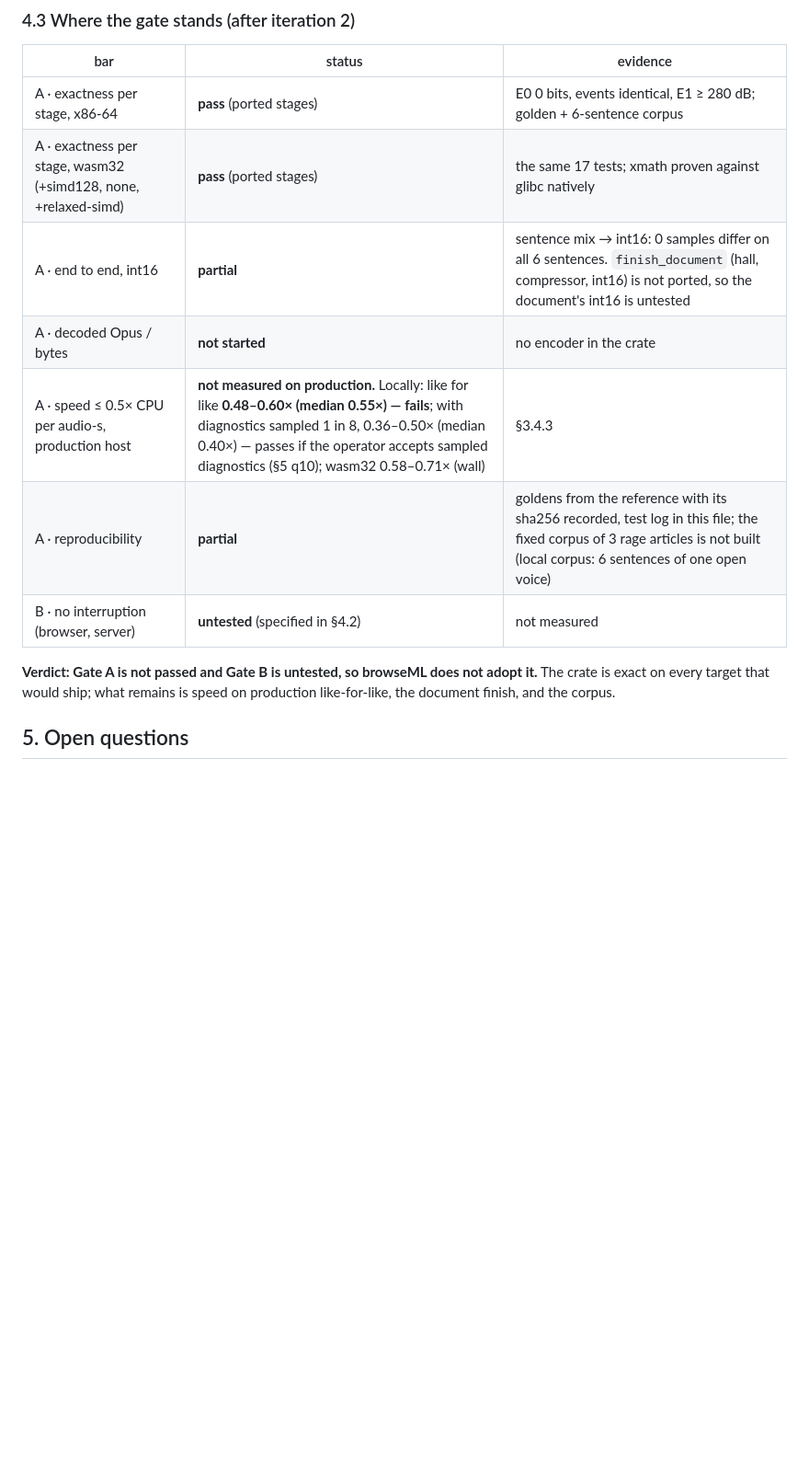
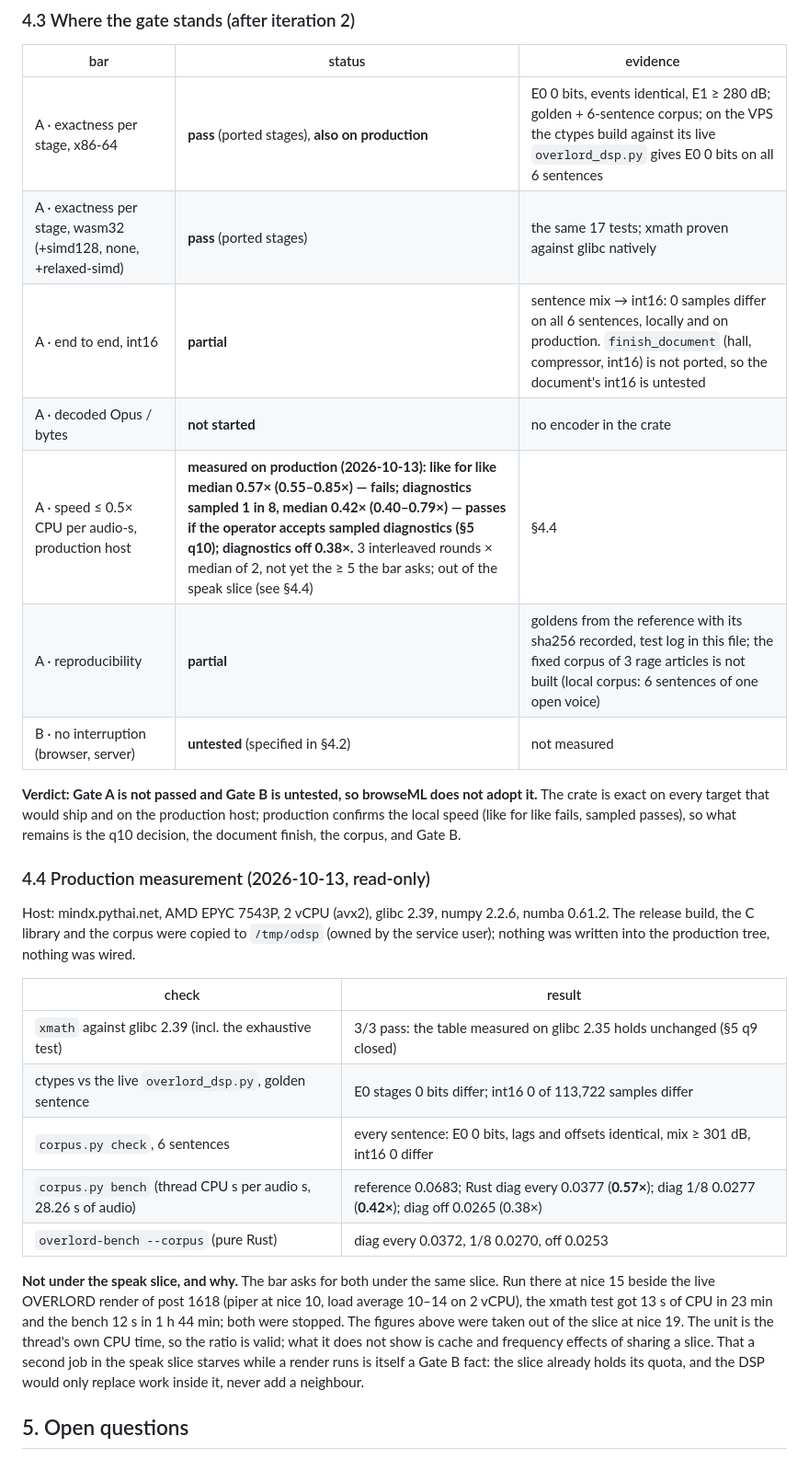
Before and after one commit to browseML/browseML, a Markdown page: docs/RENDER_RUST.md, the part around one of its changes. Shown at 92% size. Drawn GitHub-style; blank space fills up the shorter version.

Commit message:
RENDER_RUST: overlord-dsp measured on production (§4.4): exact on prod glibc 2.39 and the live reference; like for like 0.57× (fails the 0.5× bar), diagnostics sampled 0.42×
- xmath 3/3 on glibc 2.39: the table measured on 2.35 holds (§5 q9 closed)
- ctypes vs the live overlord_dsp.py: E0 0 bits on all 6 corpus sentences, int16 0 of 113,722 samples differ
- speed out of the speak slice at nice 19 (inside it, beside a live render, the bench starved); thread CPU time
- outstanding: >= 5 rounds inside the slice with no render running, finish_document, the corpus, Gate B

Professor Codephreak · https://github.com/Professor-Codephreak

```diff
--- a/docs/RENDER_RUST.md
+++ b/docs/RENDER_RUST.md
@@ -469,17 +469,39 @@ proposed. That change would be opt-in: a setting, off by default.
 
 | bar | status | evidence |
 |---|---|---|
-| A · exactness per stage, x86-64 | **pass** (ported stages) | E0 0 bits, events identical, E1 ≥ 280 dB; golden + 6-sentence corpus |
+| A · exactness per stage, x86-64 | **pass** (ported stages), **also on production** | E0 0 bits, events identical, E1 ≥ 280 dB; golden + 6-sentence corpus; on the VPS the ctypes build against its live `overlord_dsp.py` gives E0 0 bits on all 6 sentences |
 | A · exactness per stage, wasm32 (+simd128, none, +relaxed-simd) | **pass** (ported stages) | the same 17 tests; xmath proven against glibc natively |
-| A · end to end, int16 | **partial** | sentence mix → int16: 0 samples differ on all 6 sentences. `finish_document` (hall, compressor, int16) is not ported, so the document's int16 is untested |
+| A · end to end, int16 | **partial** | sentence mix → int16: 0 samples differ on all 6 sentences, locally and on production. `finish_document` (hall, compressor, int16) is not ported, so the document's int16 is untested |
 | A · decoded Opus / bytes | **not started** | no encoder in the crate |
-| A · speed ≤ 0.5× CPU per audio-s, production host | **not measured on production.** Locally: like for like **0.48–0.60× (median 0.55×) — fails**; with diagnostics sampled 1 in 8, 0.36–0.50× (median 0.40×) — passes if the operator accepts sampled diagnostics (§5 q10); wasm32 0.58–0.71× (wall) | §3.4.3 |
+| A · speed ≤ 0.5× CPU per audio-s, production host | **measured on production (2026-10-13): like for like median 0.57× (0.55–0.85×) — fails; diagnostics sampled 1 in 8, median 0.42× (0.40–0.79×) — passes if the operator accepts sampled diagnostics (§5 q10); diagnostics off 0.38×.** 3 interleaved rounds × median of 2, not yet the ≥ 5 the bar asks; out of the speak slice (see §4.4) | §4.4 |
 | A · reproducibility | **partial** | goldens from the reference with its sha256 recorded, test log in this file; the fixed corpus of 3 rage articles is not built (local corpus: 6 sentences of one open voice) |
 | B · no interruption (browser, server) | **untested** (specified in §4.2) | not measured |
 
 **Verdict: Gate A is not passed and Gate B is untested, so browseML does not adopt it.** The crate is exact on
-every target that would ship; what remains is speed on production like-for-like, the document finish, and the
-corpus.
+every target that would ship and on the production host; production confirms the local speed (like for like fails,
+sampled passes), so what remains is the q10 decision, the document finish, the corpus, and Gate B.
+
+### 4.4 Production measurement (2026-10-13, read-only)
+
+Host: mindx.pythai.net, AMD EPYC 7543P, 2 vCPU (avx2), glibc 2.39, numpy 2.2.6, numba 0.61.2. The release build, the
+C library and the corpus were copied to `/tmp/odsp` (owned by the service user); nothing was written into the
+production tree, nothing was wired.
+
+| check | result |
+|---|---|
+| `xmath` against glibc 2.39 (incl. the exhaustive test) | 3/3 pass: the table measured on glibc 2.35 holds unchanged (§5 q9 closed) |
+| ctypes vs the live `overlord_dsp.py`, golden sentence | E0 stages 0 bits differ; int16 0 of 113,722 samples differ |
+| `corpus.py check`, 6 sentences | every sentence: E0 0 bits, lags and offsets identical, mix ≥ 301 dB, int16 0 differ |
+| `corpus.py bench` (thread CPU s per audio s, 28.26 s of audio) | reference 0.0683; Rust diag every 0.0377 (**0.57×**); diag 1/8 0.0277 (**0.42×**); diag off 0.0265 (0.38×) |
+| `overlord-bench --corpus` (pure Rust) | diag every 0.0372, 1/8 0.0270, off 0.0253 |
+
+**Not under the speak slice, and why.** The bar asks for both under the same slice. Run there at nice 15 beside the
+live OVERLORD render of post 1618 (piper at nice 10, load average 10–14 on 2 vCPU), the xmath test got 13 s of CPU in
+23 min and the bench 12 s in 1 h 44 min; both were stopped. The figures above were taken out of the slice at nice 19.
+The unit is the thread's own CPU time, so the ratio is valid; what it does not show is cache and frequency effects of
+sharing a slice. That a second job in the speak slice starves while a render runs is itself a Gate B fact: the slice
+already holds its quota, and the DSP would only replace work inside it, never add a neighbour.
+
 
 ## 5. Open questions
 
```
Also changed, not shown: other parts of docs/RENDER_RUST.md (+5 -5 lines).
